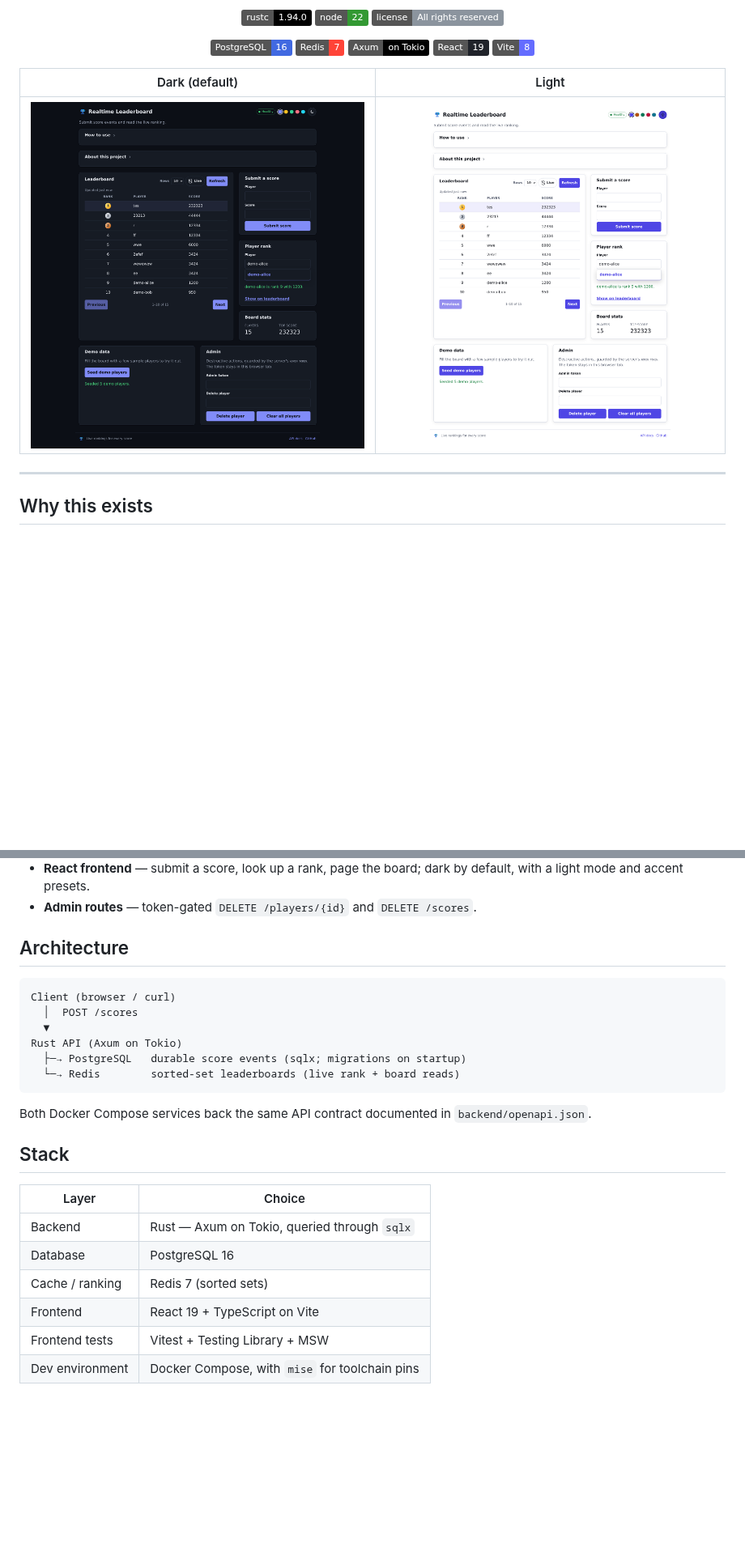
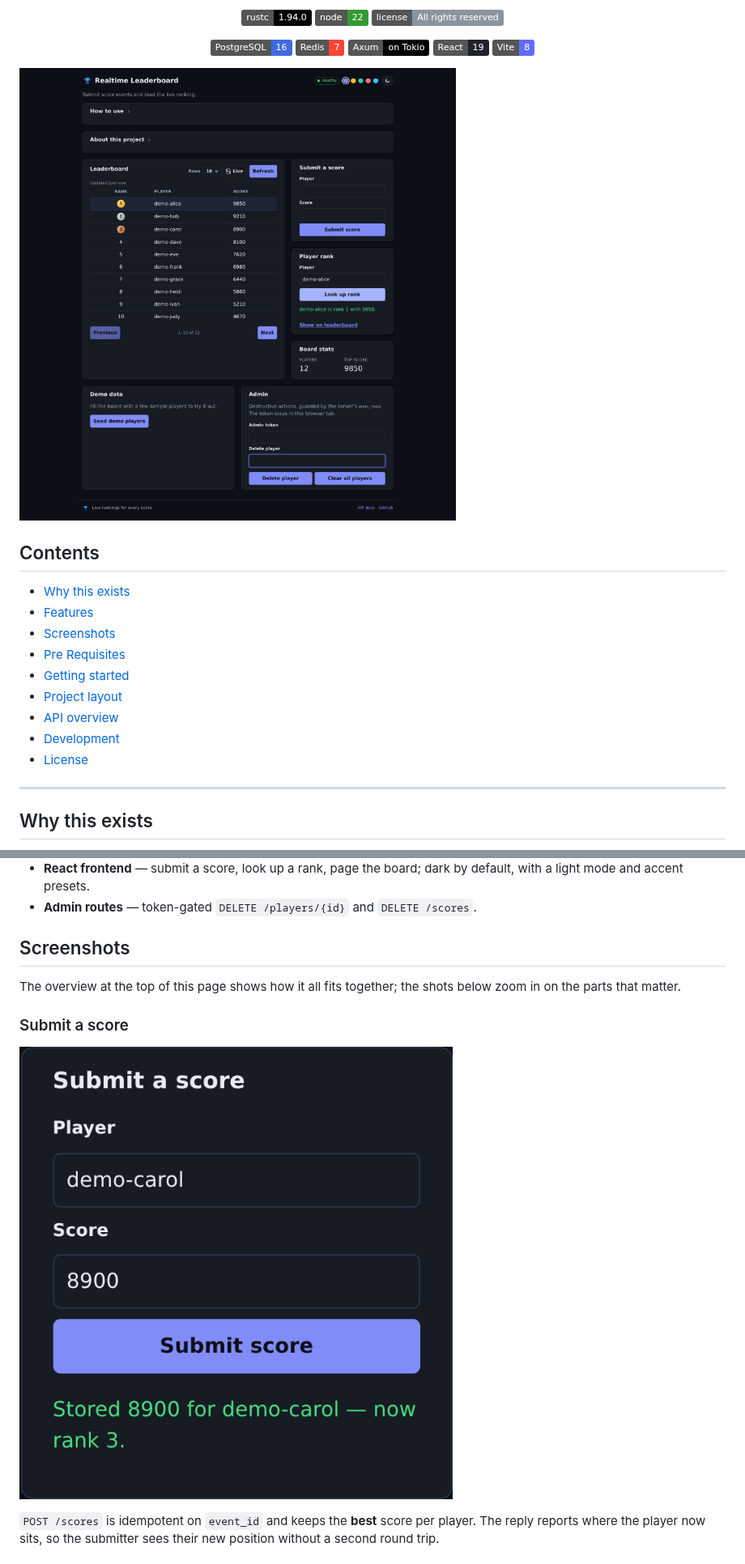
Before and after one commit to fiwon123/realtime-leaderboard, a Markdown page: README.md, 2 parts joined by grey strips. Shown at 81% size. Drawn GitHub-style; pictures changed too: docs/screenshot-dark.png, docs/screenshot-light.png (deleted), docs/screenshot-score-submit.png (added); badges without logos; blank space fills up the shorter version.

````diff
--- a/README.md
+++ b/README.md
@@ -18,9 +18,19 @@
 
 </div>
 
-| Dark (default) | Light |
-|----------------|-------|
-| ![Realtime Leaderboard — dark theme](docs/screenshot-dark.png) | ![Realtime Leaderboard — light theme](docs/screenshot-light.png) |
+![Realtime Leaderboard — dark theme](docs/screenshot-dark.png)
+
+## Contents
+
+- [Why this exists](#why-this-exists)
+- [Features](#features)
+- [Screenshots](#screenshots)
+- [Pre Requisites](#pre-requisites)
+- [Getting started](#getting-started)
+- [Project layout](#project-layout)
+- [API overview](#api-overview)
+- [Development](#development)
+- [License](#license)
 
 ---
 
@@ -54,28 +64,16 @@ Because the Redis board can drift, a `rebuild` binary recreates it from Postgres
   default, with a light mode and accent presets.
 - **Admin routes** — token-gated `DELETE /players/{id}` and `DELETE /scores`.
 
-## Architecture
+## Screenshots
 
-```text
-Client (browser / curl)
-  │  POST /scores
-  ▼
-Rust API (Axum on Tokio)
-  ├─→ PostgreSQL   durable score events (sqlx; migrations on startup)
-  └─→ Redis        sorted-set leaderboards (live rank + board reads)
-```
+The overview at the top of this page shows how it all fits together; the shots
+below zoom in on the parts that matter.
 
-Both Docker Compose services back the same API contract documented in
-`backend/openapi.json`.
+### Submit a score
 
-## Stack
+![Submit a score and see the new rank](docs/screenshot-score-submit.png)
 
-| Layer          | Choice                                                        |
-|----------------|---------------------------------------------------------------|
-| Backend        | Rust — Axum on Tokio, queried through `sqlx`                  |
-| Database       | PostgreSQL 16                                                  |
-| Cache / ranking| Redis 7 (sorted sets)                                          |
-| Frontend       | React 19 + TypeScript on Vite                                 |
-| Frontend tests | Vitest + Testing Library + MSW                                |
-| Dev environment| Docker Compose, with `mise` for toolchain pins                |
+`POST /scores` is idempotent on `event_id` and keeps the **best** score per
+player. The reply reports where the player now sits, so the submitter sees their
+new position without a second round trip.
 
````
Also changed, not shown: other parts of README.md (+18 -24 lines), docs/screenshot-leaderboard.png (added), docs/screenshot-rank-lookup.png (added).
